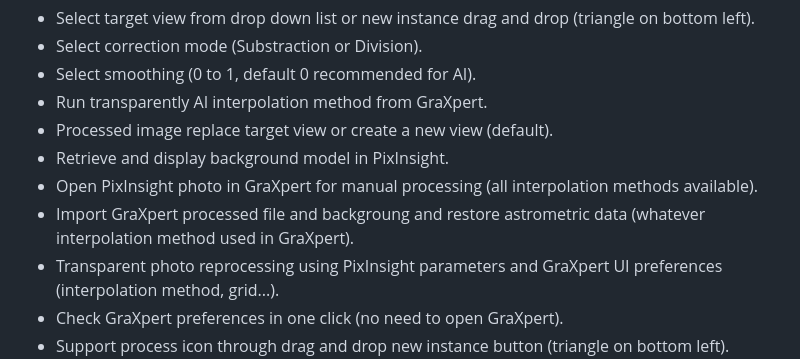
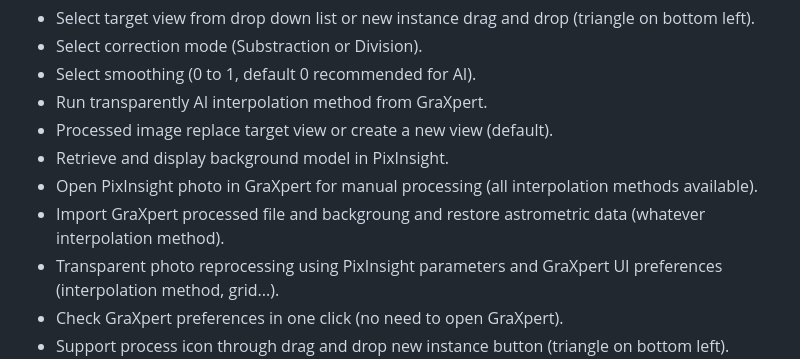
Before and after one commit to DeepSkyForge/GraXpertSuite4PixInsight, a Markdown page: README.md, the part around the change. Rendered like a GitHub page.

```diff
--- a/README.md
+++ b/README.md
@@ -11,7 +11,7 @@ GraXpert4PixInsight help you to run GraXpert from PixInsiht, retrieve processed
 - Processed image replace target view or create a new view (default).
 - Retrieve and display background model in PixInsight.
 - Open PixInsight photo in GraXpert for manual processing (all interpolation methods available).
-- Import GraXpert processed file and backgroung and restore astrometric data (whatever interpolation method used in GraXpert).
+- Import GraXpert processed file and backgroung and restore astrometric data (whatever interpolation method).
 - Transparent photo reprocessing using PixInsight parameters and GraXpert UI preferences (interpolation method, grid...).
 - Check GraXpert preferences in one click (no need to open GraXpert).
 - Support process icon through drag and drop new instance button (triangle on bottom left).
```
